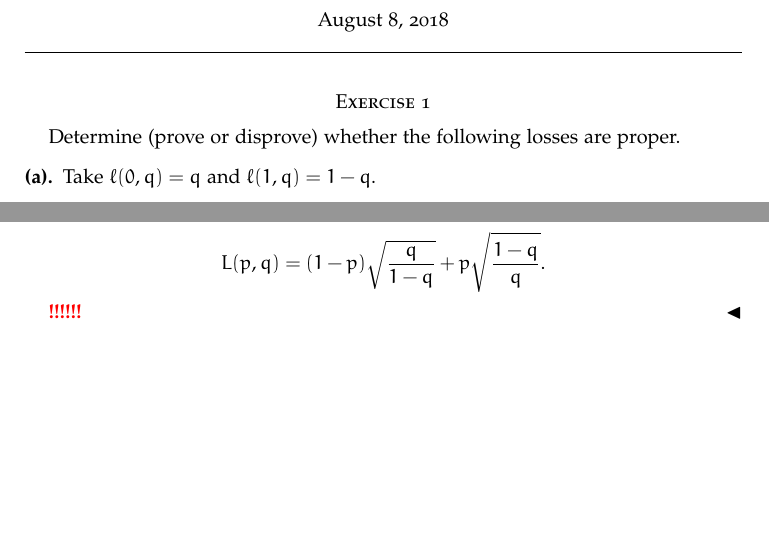
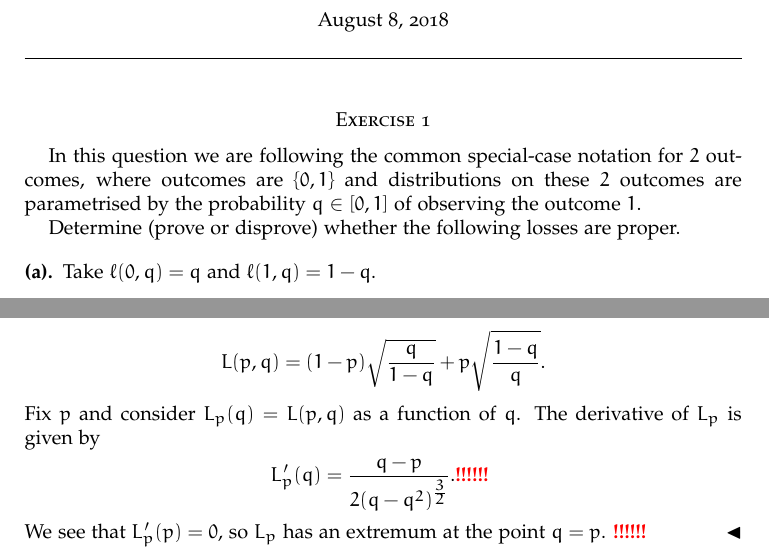
Before and after one commit to Tamarhuygen/MLT, a LaTeX paper (MLT_HW1_Koperberg_Huygen.tex): two parts of page 1 of 3 before the commit and two parts of page 1 of 4 after it, joined at a grey line, cut so that both start at the same text, the shorter picture padded with empty space. Compiled offline with pdfLaTeX.

Commit message:
Verder gegaan met huiswerkset 1 opgave 1c.

```diff
--- a/MLT_HW1_Koperberg_Huygen.tex
+++ b/MLT_HW1_Koperberg_Huygen.tex
@@ -89,6 +89,10 @@
 \end{center}
 
 \section*{Exercise 1}
+In this question we are following the common special-case notation for $2$ outcomes,
+where outcomes are $\cbrac{0, 1}$ and distributions on these $2$ outcomes are parametrised by the probability
+$q \in [0, 1]$ of observing the outcome $1$.
+
 Determine (prove or disprove) whether the following losses are proper.
 \subsection*{(a)}
 Take $\ell(0,q)=q$ and $\ell(1,q)=1-q$.
@@ -127,8 +131,12 @@ The associated risk function is given by
 \begin{equation*}
 L(p,q)=(1-p)\sqrt{\frac{q}{1-q}}+p\sqrt{\frac{1-q}{q}}.
 \end{equation*}
-
-\TODO
+Fix $p$ and consider $L_p(q)=L(p,q)$ as a function of $q$.
+The derivative of $L_p$ is given by
+\begin{equation*}
+L_p'(q)=\frac{q-p}{2(q-q^2)^{\tfrac{3}{2}}}. \TODO
+\end{equation*}
+We see that $L_p'(p)=0$, so $L_p$ has an extremum at the point $q=p$. \TODO
 \end{solution}
 
 \subsection*{(d)}
```
Also changed, not shown: MLT_HW1_Koperberg_Huygen.tex (2 more changed lines).
